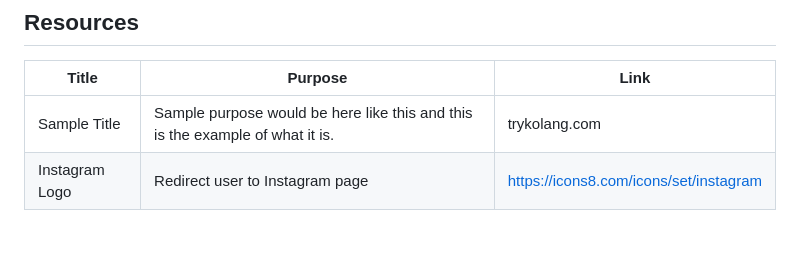
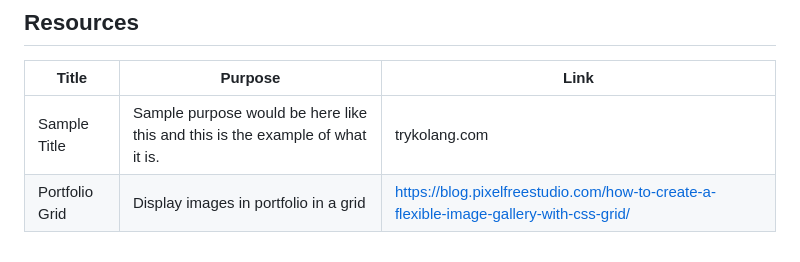
Before and after one commit to YssieAltarejos/WD-Altarejos-Portfolio, a Markdown page: readme.md, the part around the change. GitHub-like rendering.

Commit message:
reference

```diff
--- a/readme.md
+++ b/readme.md
@@ -118,4 +118,4 @@ WD-ProjectName
 | Title | Purpose | Link |
 |-|-|-|
 | Sample Title | Sample purpose would be here like this and this is the example of what it is. | trykolang.com |
-| Instagram Logo | Redirect user to Instagram page | https://icons8.com/icons/set/instagram |
+| Portfolio Grid | Display images in portfolio in a grid | https://blog.pixelfreestudio.com/how-to-create-a-flexible-image-gallery-with-css-grid/ |
```
